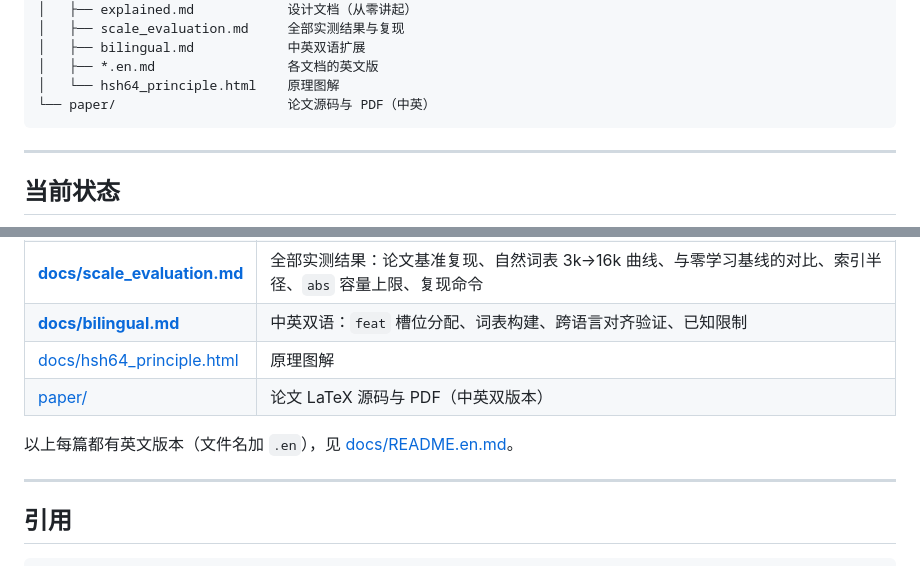
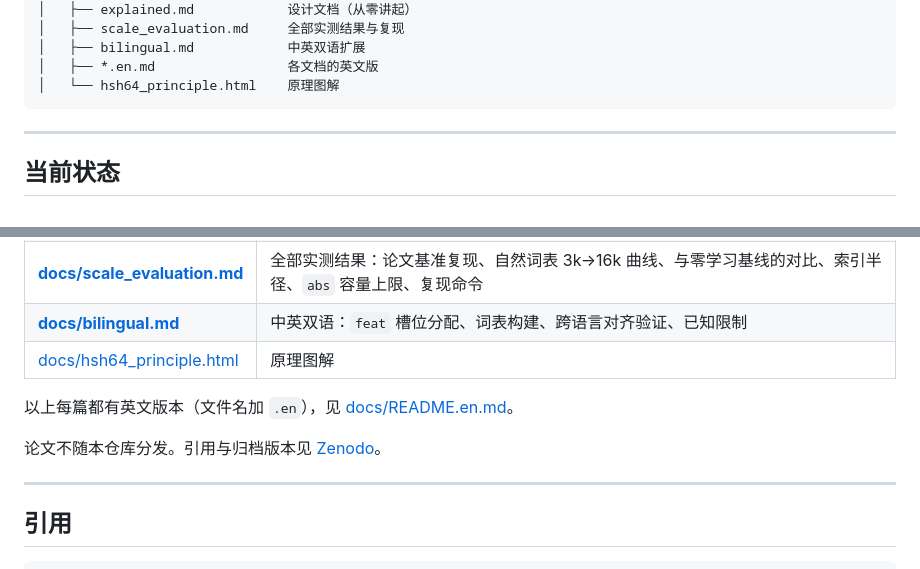
Before and after one commit to Sauomore/Cabinet_hsh64, a Markdown page: README.md, 2 parts joined by grey strips. Rendered like a GitHub page.

````diff
--- a/README.md
+++ b/README.md
@@ -487,7 +487,6 @@ hsh64/
 │   ├── bilingual.md            中英双语扩展
 │   ├── *.en.md                 各文档的英文版
 │   └── hsh64_principle.html    原理图解
-└── paper/                      论文源码与 PDF（中英）
 ```
 
 ---
@@ -521,9 +520,10 @@ hsh64/
 | **[docs/scale_evaluation.md](docs/scale_evaluation.md)** | 全部实测结果：论文基准复现、自然词表 3k→16k 曲线、与零学习基线的对比、索引半径、`abs` 容量上限、复现命令 |
 | **[docs/bilingual.md](docs/bilingual.md)** | 中英双语：`feat` 槽位分配、词表构建、跨语言对齐验证、已知限制 |
 | [docs/hsh64_principle.html](docs/hsh64_principle.html) | 原理图解 |
-| [paper/](paper/) | 论文 LaTeX 源码与 PDF（中英双版本） |
 
 以上每篇都有英文版本（文件名加 `.en`），见 [docs/README.en.md](docs/README.en.md)。
+
+论文不随本仓库分发。引用与归档版本见 [Zenodo](https://doi.org/10.5281/zenodo.21721838)。
 
 ---
 
````
Also changed, not shown: README.en.md (+3 -2 lines).
